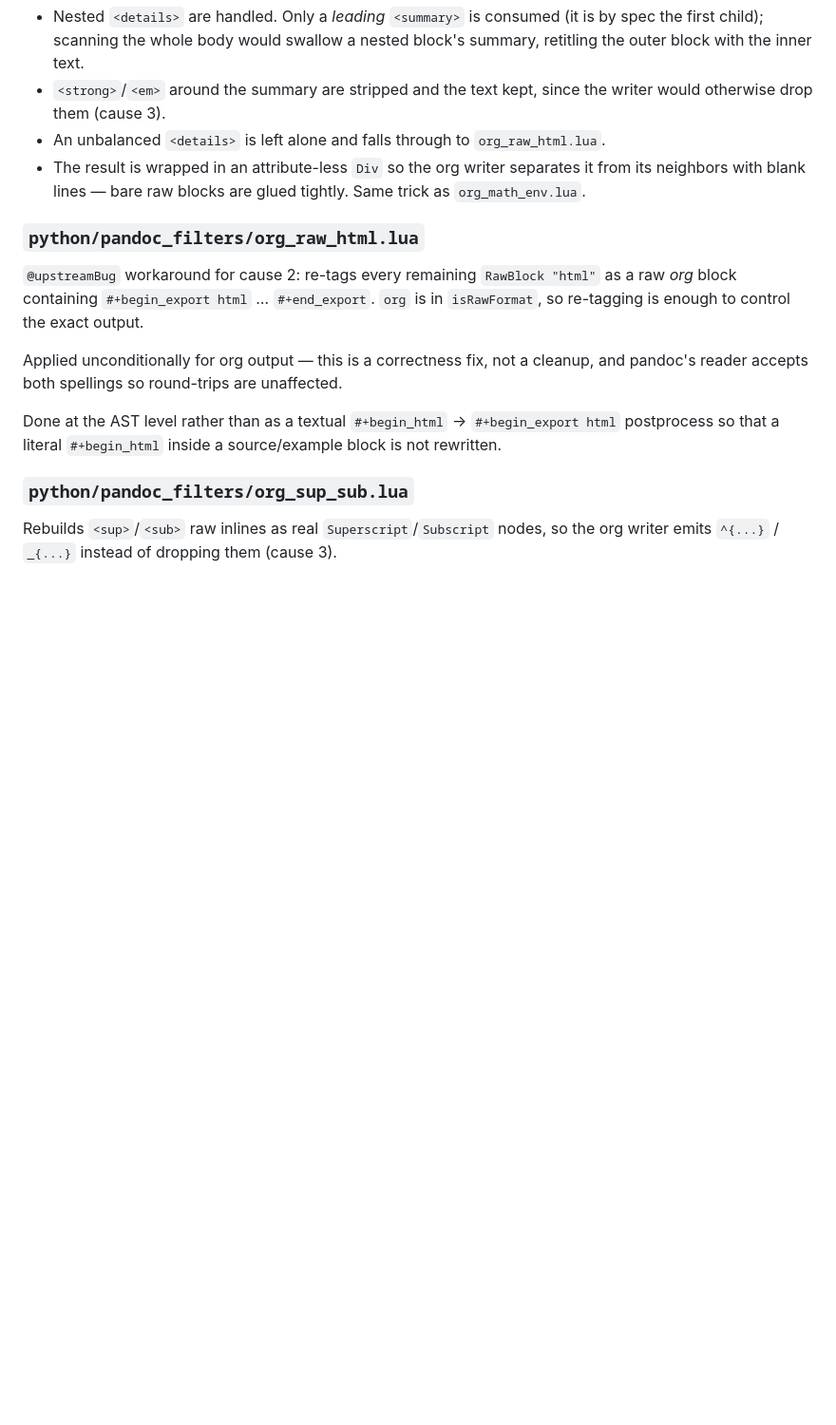
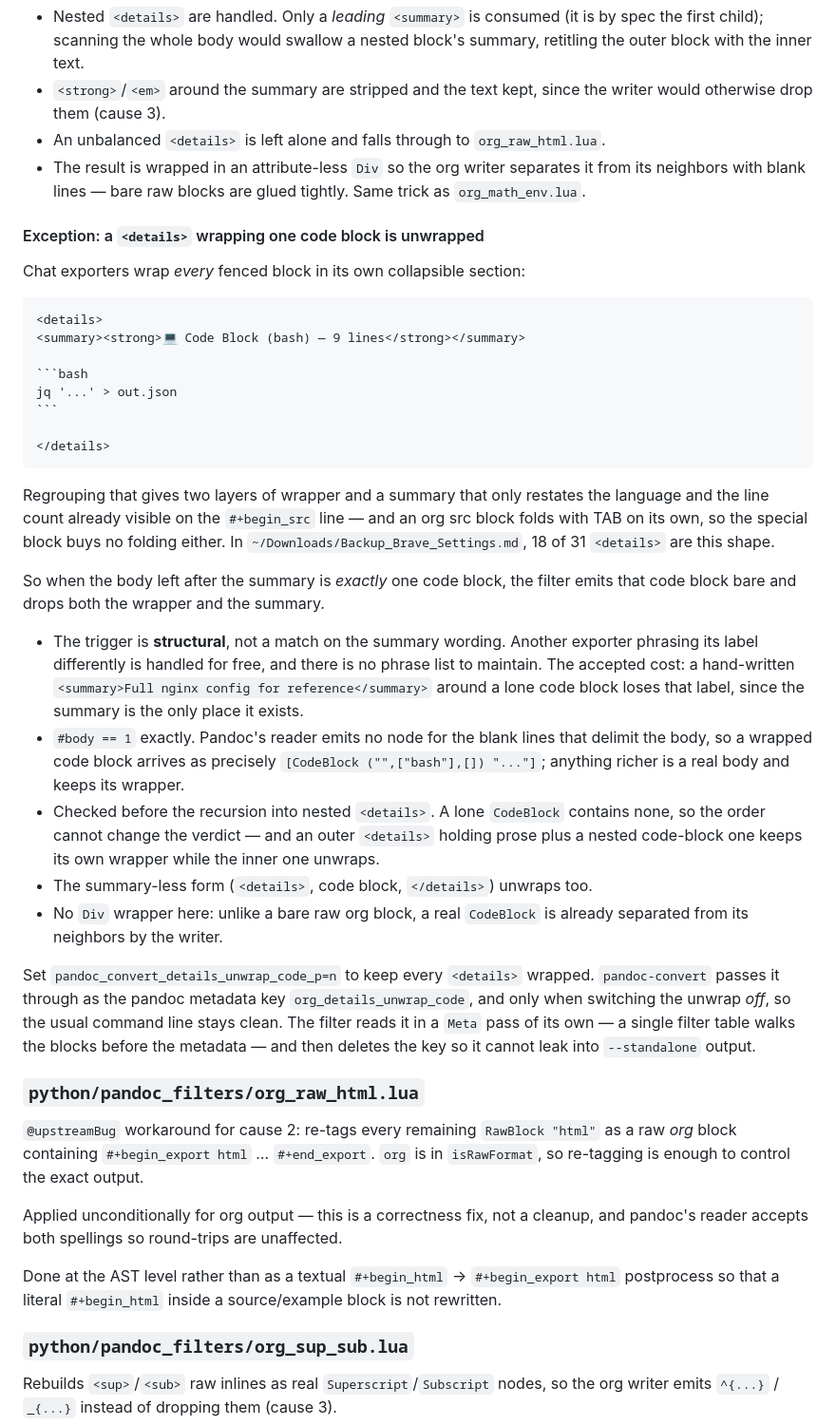
Before and after one commit to NightMachinery/.shells, a Markdown page: scripts/docs/md2org-details.md, the part around one of its changes. Shown at 95% size. Drawn GitHub-style; blank space fills up the shorter version.

Commit message:
docs(md2org-details): document the single-code-block unwrap
Records the rule, why it triggers on structure rather than on the
summary wording, the accepted loss of a hand-written summary around a
lone code block, and the pandoc_convert_details_unwrap_code_p knob.
Adds the measured before/after and the nested-case repro.

Co-Authored-By: Claude Opus 5 (1M context) <noreply@anthropic.com>
Claude-Session: https://claude.ai/code/session_016wm1vWKdBUBhn831NKaX8K

`````diff
--- a/scripts/docs/md2org-details.md
+++ b/scripts/docs/md2org-details.md
@@ -143,6 +143,54 @@ Details:
   separates it from its neighbors with blank lines — bare raw blocks are
   glued tightly. Same trick as `org_math_env.lua`.
 
+#### Exception: a `<details>` wrapping one code block is unwrapped
+
+Chat exporters wrap *every* fenced block in its own collapsible section:
+
+````markdown
+<details>
+<summary><strong>💻 Code Block (bash) — 9 lines</strong></summary>
+
+```bash
+jq '...' > out.json
+```
+
+</details>
+````
+
+Regrouping that gives two layers of wrapper and a summary that only restates
+the language and the line count already visible on the `#+begin_src` line —
+and an org src block folds with TAB on its own, so the special block buys no
+folding either. In `~/Downloads/Backup_Brave_Settings.md`, 18 of 31
+`<details>` are this shape.
+
+So when the body left after the summary is *exactly* one code block, the
+filter emits that code block bare and drops both the wrapper and the summary.
+
+- The trigger is **structural**, not a match on the summary wording. Another
+  exporter phrasing its label differently is handled for free, and there is no
+  phrase list to maintain. The accepted cost: a hand-written
+  `<summary>Full nginx config for reference</summary>` around a lone code
+  block loses that label, since the summary is the only place it exists.
+- `#body == 1` exactly. Pandoc's reader emits no node for the blank lines that
+  delimit the body, so a wrapped code block arrives as precisely
+  `[CodeBlock ("",["bash"],[]) "..."]`; anything richer is a real body and
+  keeps its wrapper.
+- Checked before the recursion into nested `<details>`. A lone `CodeBlock`
+  contains none, so the order cannot change the verdict — and an outer
+  `<details>` holding prose plus a nested code-block one keeps its own wrapper
+  while the inner one unwraps.
+- The summary-less form (`<details>`, code block, `</details>`) unwraps too.
+- No `Div` wrapper here: unlike a bare raw org block, a real `CodeBlock` is
+  already separated from its neighbors by the writer.
+
+Set `pandoc_convert_details_unwrap_code_p=n` to keep every `<details>`
+wrapped. `pandoc-convert` passes it through as the pandoc metadata key
+`org_details_unwrap_code`, and only when switching the unwrap *off*, so the
+usual command line stays clean. The filter reads it in a `Meta` pass of its
+own — a single filter table walks the blocks before the metadata — and then
+deletes the key so it cannot leak into `--standalone` output.
+
 ### `python/pandoc_filters/org_raw_html.lua`
 
 `@upstreamBug` workaround for cause 2: re-tags every remaining
`````
Also changed, not shown: other parts of scripts/docs/md2org-details.md (+24 -2 lines).
